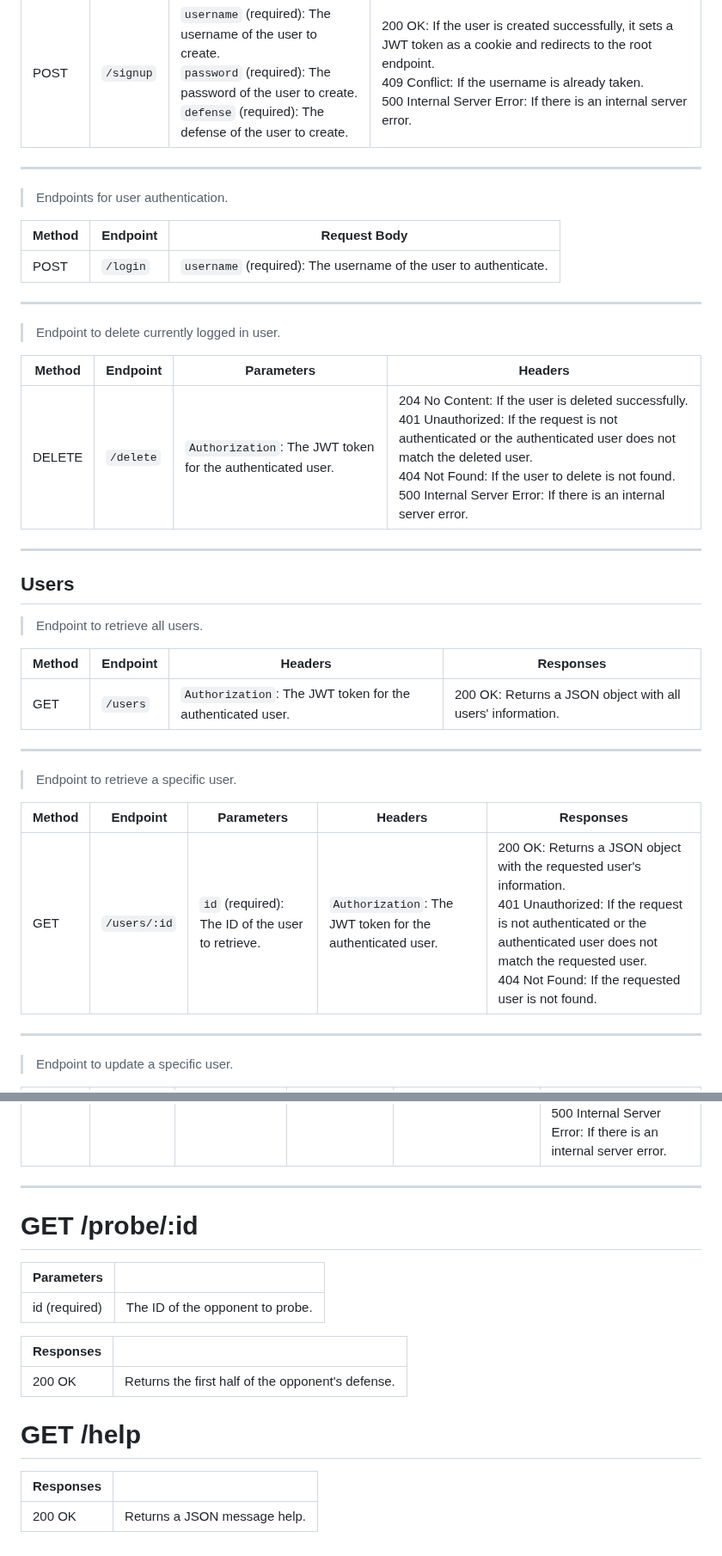
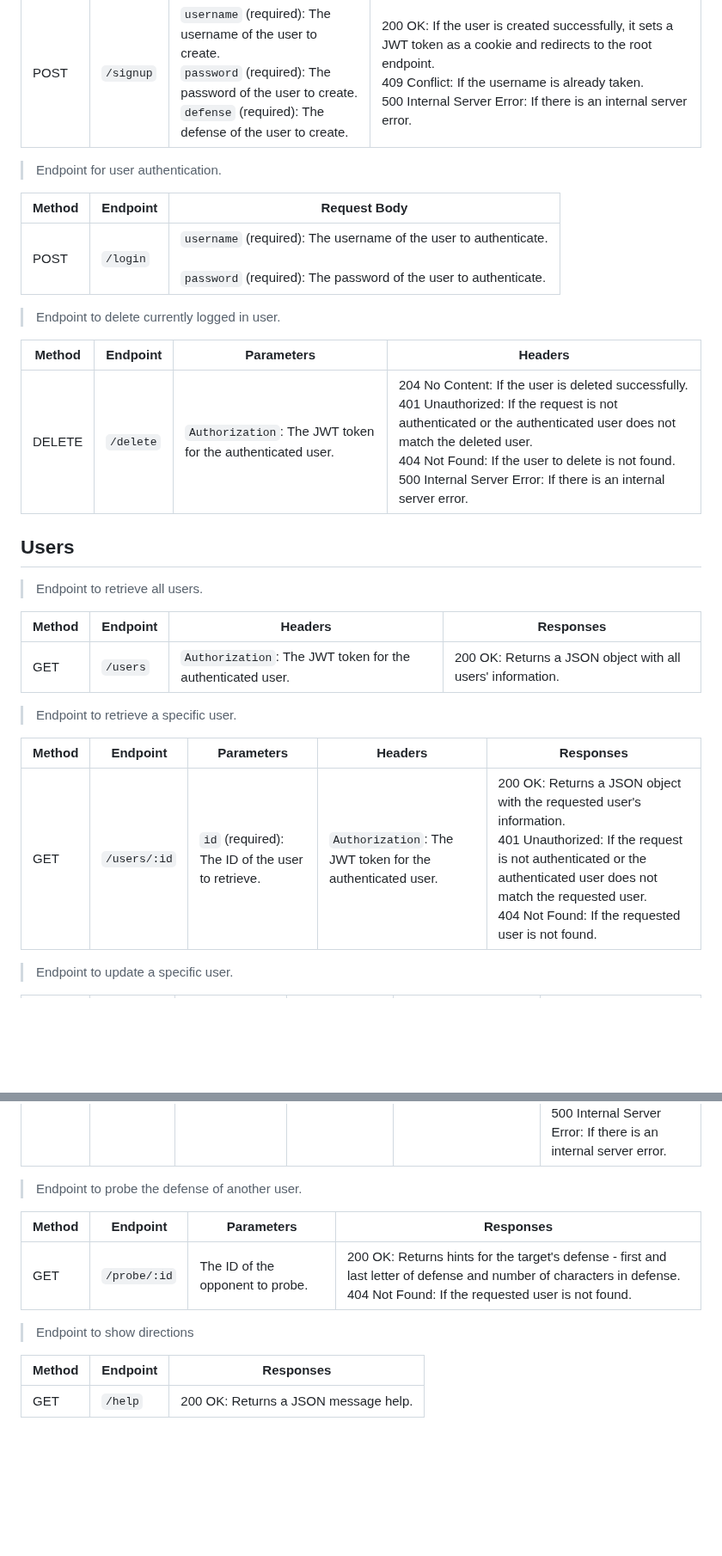
Before and after one commit to Andrew32A/battle-bytes-api, a Markdown page: docs/README.md, 2 parts joined by grey strips. Shown at 86% size. Rendered like a GitHub page; blank space fills up the shorter version.

```diff
--- a/docs/README.md
+++ b/docs/README.md
@@ -16,20 +15,17 @@
 |--------|----------|--------------|-----------|
 | POST | `/signup` | `username` (required): The username of the user to create.<br>`password` (required): The password of the user to create. <br>`defense` (required): The defense of the user to create.| 200 OK: If the user is created successfully, it sets a JWT token as a cookie and redirects to the root endpoint.<br>409 Conflict: If the username is already taken.<br>500 Internal Server Error: If there is an internal server error. |
 
----
-> Endpoints for user authentication.
+> Endpoint for user authentication.
 
 | Method | Endpoint | Request Body |
 |--------|----------|--------------|
-| POST | `/login` | `username` (required): The username of the user to authenticate.
+| POST | `/login` | `username` (required): The username of the user to authenticate.<br><br>`password` (required): The password of the user to authenticate.
 
----
 > Endpoint to delete currently logged in user.
 
 | Method | Endpoint | Parameters | Headers |
 |--------|----------|------------|---------|
 | DELETE | `/delete` | `Authorization`: The JWT token for the authenticated user. | 204 No Content: If the user is deleted successfully.<br>401 Unauthorized: If the request is not authenticated or the authenticated user does not match the deleted user.<br>404 Not Found: If the user to delete is not found.<br>500 Internal Server Error: If there is an internal server error. |
----
 
 ## Users
 
@@ -39,36 +35,26 @@
 |--------|----------|---------|-----------|
 | GET | `/users` | `Authorization`: The JWT token for the authenticated user. | 200 OK: Returns a JSON object with all users' information. |
 
----
 > Endpoint to retrieve a specific user.
 
 | Method | Endpoint | Parameters | Headers | Responses |
 |--------|----------|------------|---------|-----------|
 | GET | `/users/:id` | `id` (required): The ID of the user to retrieve. | `Authorization`: The JWT token for the authenticated user. | 200 OK: Returns a JSON object with the requested user's information.<br>401 Unauthorized: If the request is not authenticated or the authenticated user does not match the requested user.<br>404 Not Found: If the requested user is not found. |
 
----
 > Endpoint to update a specific user.
 
 | Method | Endpoint | Parameters | Request Body | Headers | Responses |
 |--------|----------|------------|--------------|---------|-----------|
 | POST | `/defense` | `id` (required): The ID of the user to update. | `defense` (required): The new defense of the user. | `Authorization`: The JWT token for the authenticated user. | 200 OK: If the user is updated successfully, it returns a JSON object with the updated user's information.<br>401 Unauthorized: If the request is not authenticated or the authenticated user does not match the updated user.<br>404 Not Found: If the user to update is not found.<br>500 Internal Server Error: If there is an internal server error. |
 
----
+> Endpoint to probe the defense of another user.
 
+| Method | Endpoint | Parameters | Responses |
+|--------|----------|------------|----------|
+| GET | `/probe/:id` | The ID of the opponent to probe. | 200 OK: Returns hints for the target's defense - first and last letter of defense and number of characters in defense.<br>404 Not Found: If the requested user is not found.
 
+> Endpoint to show directions
 
-# GET /probe/:id
-
-| Parameters |        |
-| :--------- | :----- |
-| id (required) | The ID of the opponent to probe. |
-
-| Responses |                                   |
-| :-------- | :-------------------------------- |
-| 200 OK    | Returns the first half of the opponent's defense. |
-
-# GET /help
-
-| Responses |                         |
-| :-------- | :---------------------- |
-| 200 OK    | Returns a JSON message help. |
+| Method | Endpoint | Responses |
+|--------|----------|------------|
+| GET | `/help` | 200 OK: Returns a JSON message help. |
```
Also changed, not shown: other parts of docs/README.md (+0 -1 lines).
